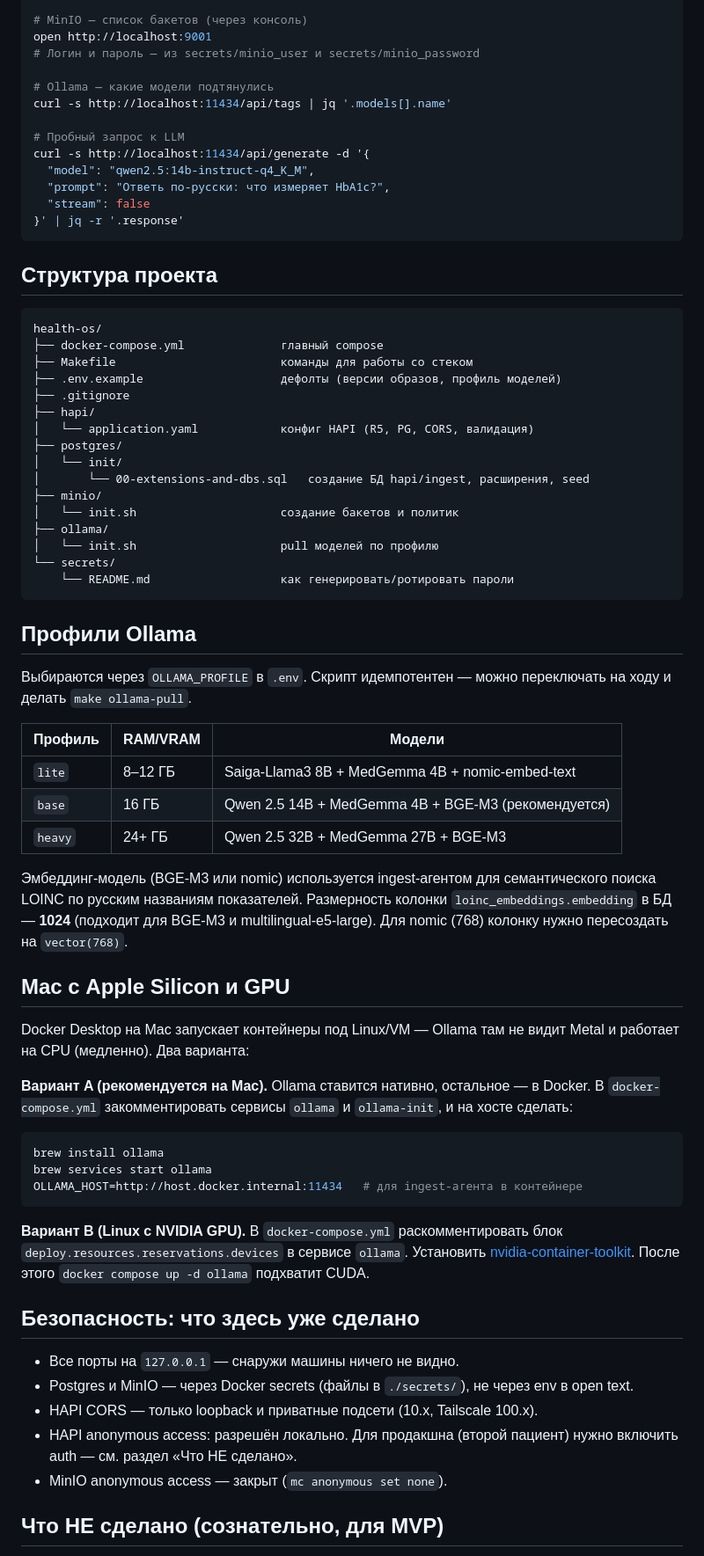
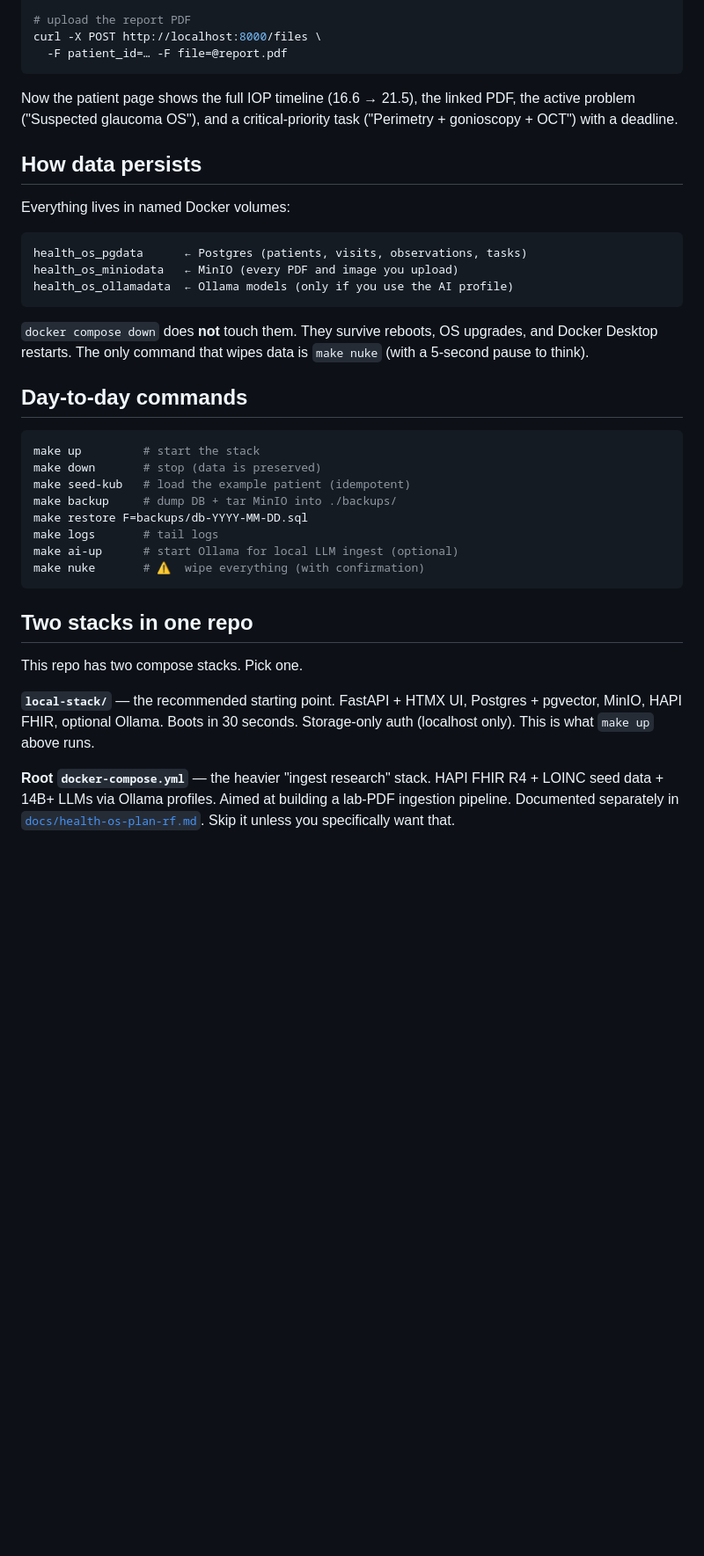
Before and after one commit to QBe1n/patient-doctor-health-os, a Markdown page: README.md, the part around one of its changes. Shown at 88% size. Rendered like a GitHub page; blank space fills up the shorter version.

````diff
--- a/README.md
+++ b/README.md
@@ -61,73 +77,41 @@ docker compose exec postgres psql -U healthos -d ingest -c \
 
-# MinIO — список бакетов (через консоль)
-open http://localhost:9001
-# Логин и пароль — из secrets/minio_user и secrets/minio_password
-
-# Ollama — какие модели подтянулись
-curl -s http://localhost:11434/api/tags | jq '.models[].name'
-
-# Пробный запрос к LLM
-curl -s http://localhost:11434/api/generate -d '{
-  "model": "qwen2.5:14b-instruct-q4_K_M",
-  "prompt": "Ответь по-русски: что измеряет HbA1c?",
-  "stream": false
-}' | jq -r '.response'
+# upload the report PDF
+curl -X POST http://localhost:8000/files \
+  -F patient_id=… -F file=@report.pdf
 ```
 
-## Структура проекта
+Now the patient page shows the full IOP timeline (16.6 → 21.5), the linked PDF, the active problem ("Suspected glaucoma OS"), and a critical-priority task ("Perimetry + gonioscopy + OCT") with a deadline.
+
+## How data persists
+
+Everything lives in named Docker volumes:
 
 ```
-health-os/
-├── docker-compose.yml              главный compose
-├── Makefile                        команды для работы со стеком
-├── .env.example                    дефолты (версии образов, профиль моделей)
-├── .gitignore
-├── hapi/
-│   └── application.yaml            конфиг HAPI (R5, PG, CORS, валидация)
-├── postgres/
-│   └── init/
-│       └── 00-extensions-and-dbs.sql   создание БД hapi/ingest, расширения, seed
-├── minio/
-│   └── init.sh                     создание бакетов и политик
-├── ollama/
-│   └── init.sh                     pull моделей по профилю
-└── secrets/
-    └── README.md                   как генерировать/ротировать пароли
+health_os_pgdata      ← Postgres (patients, visits, observations, tasks)
+health_os_miniodata   ← MinIO (every PDF and image you upload)
+health_os_ollamadata  ← Ollama models (only if you use the AI profile)
 ```
 
-## Профили Ollama
+`docker compose down` does **not** touch them. They survive reboots, OS upgrades, and Docker Desktop restarts. The only command that wipes data is `make nuke` (with a 5-second pause to think).
 
-Выбираются через `OLLAMA_PROFILE` в `.env`. Скрипт идемпотентен — можно переключать на ходу и делать `make ollama-pull`.
-
-| Профиль | RAM/VRAM | Модели |
-|---|---|---|
-| `lite` | 8–12 ГБ | Saiga-Llama3 8B + MedGemma 4B + nomic-embed-text |
-| `base` | 16 ГБ | Qwen 2.5 14B + MedGemma 4B + BGE-M3 (рекомендуется) |
-| `heavy` | 24+ ГБ | Qwen 2.5 32B + MedGemma 27B + BGE-M3 |
-
-Эмбеддинг-модель (BGE-M3 или nomic) используется ingest-агентом для семантического поиска LOINC по русским названиям показателей. Размерность колонки `loinc_embeddings.embedding` в БД — **1024** (подходит для BGE-M3 и multilingual-e5-large). Для nomic (768) колонку нужно пересоздать на `vector(768)`.
-
-## Mac с Apple Silicon и GPU
-
-Docker Desktop на Mac запускает контейнеры под Linux/VM — Ollama там не видит Metal и работает на CPU (медленно). Два варианта:
-
-**Вариант A (рекомендуется на Mac).** Ollama ставится нативно, остальное — в Docker. В `docker-compose.yml` закомментировать сервисы `ollama` и `ollama-init`, и на хосте сделать:
+## Day-to-day commands
 
 ```bash
-brew install ollama
-brew services start ollama
-OLLAMA_HOST=http://host.docker.internal:11434   # для ingest-агента в контейнере
+make up         # start the stack
+make down       # stop (data is preserved)
+make seed-kub   # load the example patient (idempotent)
+make backup     # dump DB + tar MinIO into ./backups/
+make restore F=backups/db-YYYY-MM-DD.sql
+make logs       # tail logs
+make ai-up      # start Ollama for local LLM ingest (optional)
+make nuke       # ⚠️  wipe everything (with confirmation)
 ```
 
-**Вариант B (Linux с NVIDIA GPU).** В `docker-compose.yml` раскомментировать блок `deploy.resources.reservations.devices` в сервисе `ollama`. Установить [nvidia-container-toolkit](https://docs.nvidia.com/datacenter/cloud-native/container-toolkit/). После этого `docker compose up -d ollama` подхватит CUDA.
+## Two stacks in one repo
 
-## Безопасность: что здесь уже сделано
+This repo has two compose stacks. Pick one.
 
-- Все порты на `127.0.0.1` — снаружи машины ничего не видно.
-- Postgres и MinIO — через Docker secrets (файлы в `./secrets/`), не через env в open text.
-- HAPI CORS — только loopback и приватные подсети (10.x, Tailscale 100.x).
-- HAPI anonymous access: разрешён локально. Для продакшна (второй пациент) нужно включить auth — см. раздел «Что НЕ сделано».
-- MinIO anonymous access — закрыт (`mc anonymous set none`).
+**`local-stack/`** — the recommended starting point. FastAPI + HTMX UI, Postgres + pgvector, MinIO, HAPI FHIR, optional Ollama. Boots in 30 seconds. Storage-only auth (localhost only). This is what `make up` above runs.
 
-## Что НЕ сделано (сознательно, для MVP)
+**Root `docker-compose.yml`** — the heavier "ingest research" stack. HAPI FHIR R4 + LOINC seed data + 14B+ LLMs via Ollama profiles. Aimed at building a lab-PDF ingestion pipeline. Documented separately in [`docs/health-os-plan-rf.md`](docs/health-os-plan-rf.md). Skip it unless you specifically want that.
 
````
Also changed, not shown: other parts of README.md (+82 -64 lines), local-stack/README.md (added, +170 -0 lines).
